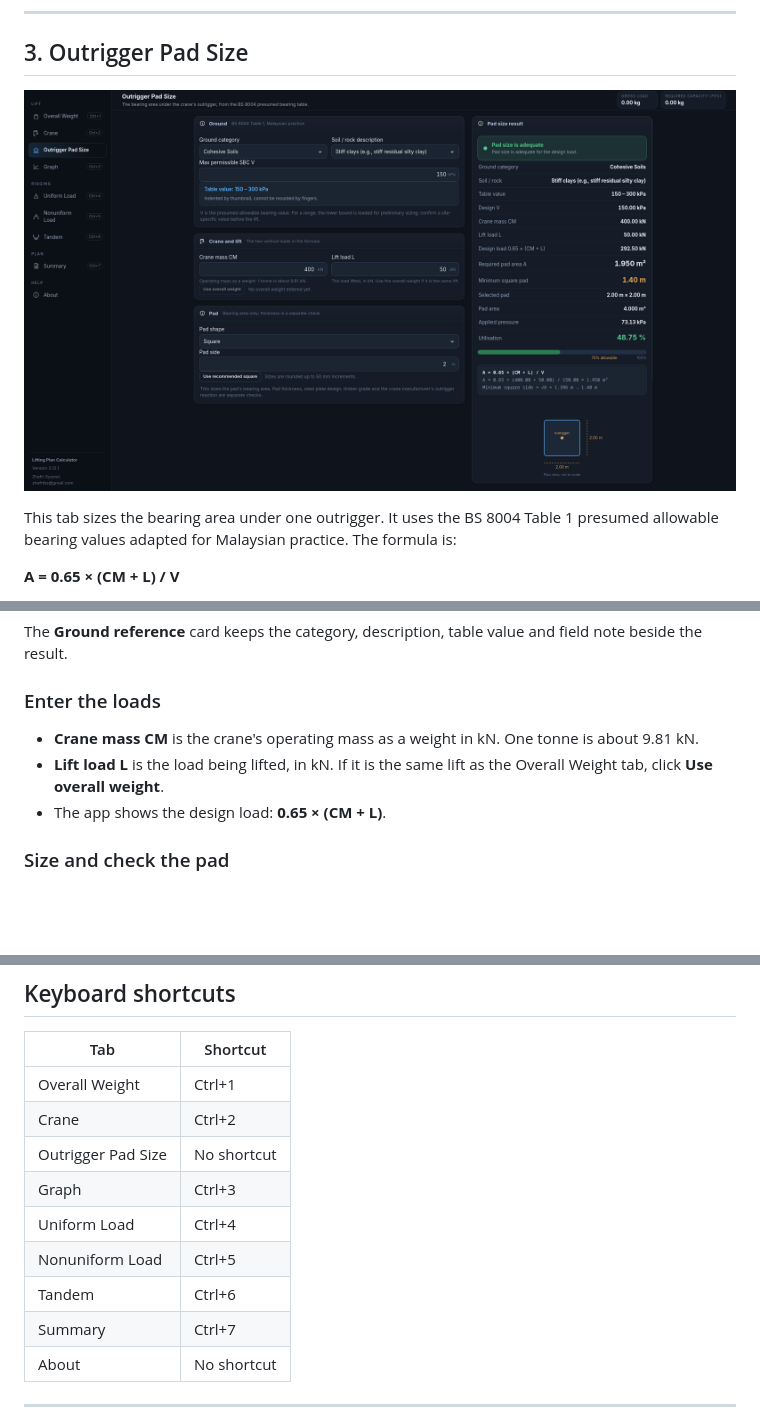
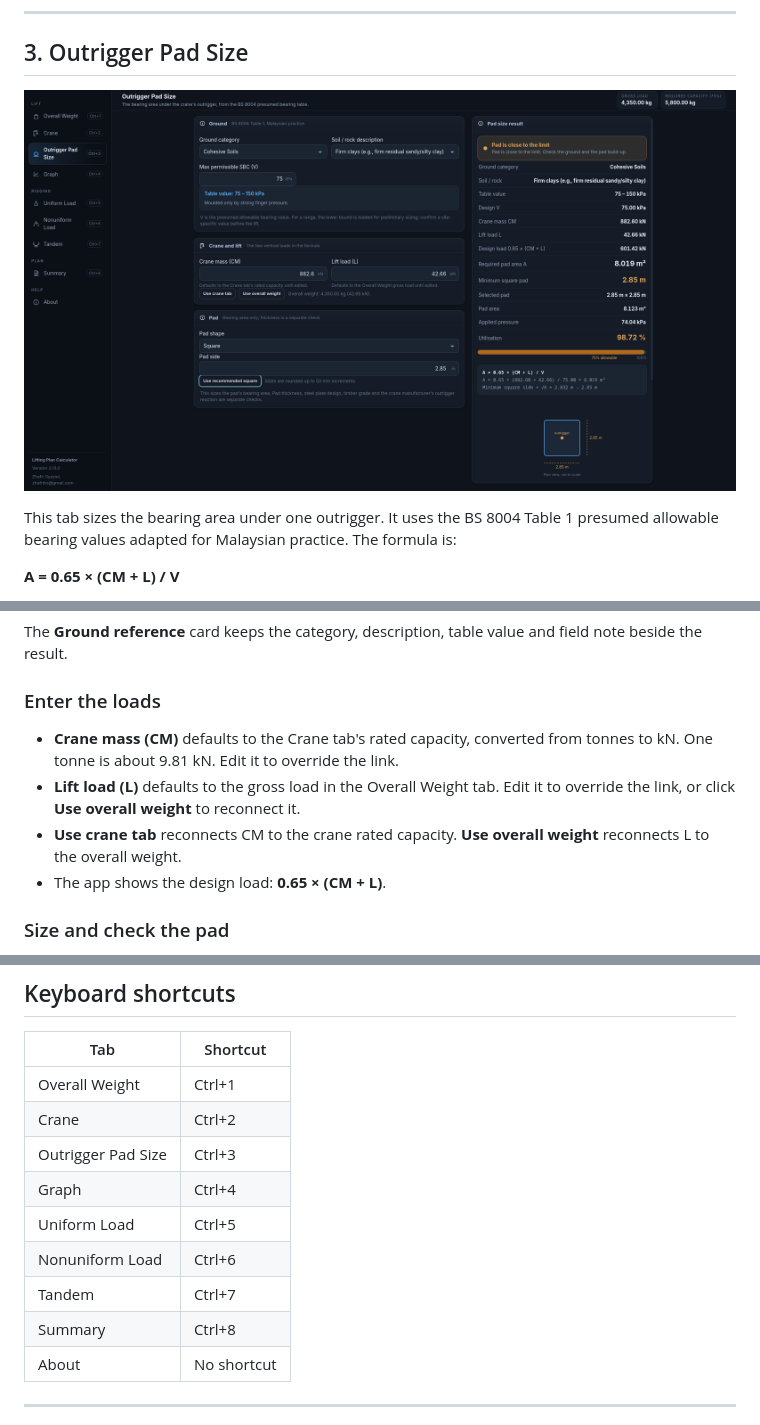
Before and after one commit to zhafribs/lifting-plan-calculator, a Markdown page: docs/tutorial.md, 3 parts joined by grey strips. Rendered like a GitHub page; pictures changed too: docs/screenshots/11-outrigger.png; blank space fills up the shorter version.

```diff
--- a/docs/tutorial.md
+++ b/docs/tutorial.md
@@ -168,8 +168,9 @@ The **Ground reference** card keeps the category, description, table value and f
 
 ### Enter the loads
 
-- **Crane mass CM** is the crane's operating mass as a weight in kN. One tonne is about 9.81 kN.
-- **Lift load L** is the load being lifted, in kN. If it is the same lift as the Overall Weight tab, click **Use overall weight**.
+- **Crane mass (CM)** defaults to the Crane tab's rated capacity, converted from tonnes to kN. One tonne is about 9.81 kN. Edit it to override the link.
+- **Lift load (L)** defaults to the gross load in the Overall Weight tab. Edit it to override the link, or click **Use overall weight** to reconnect it.
+- **Use crane tab** reconnects CM to the crane rated capacity. **Use overall weight** reconnects L to the overall weight.
 - The app shows the design load: **0.65 × (CM + L)**.
 
 ### Size and check the pad
@@ -359,12 +360,12 @@ The app does not store plans between launches. Use **Save as HTML** or **Save as
 | --- | --- |
 | Overall Weight | Ctrl+1 |
 | Crane | Ctrl+2 |
-| Outrigger Pad Size | No shortcut |
-| Graph | Ctrl+3 |
-| Uniform Load | Ctrl+4 |
-| Nonuniform Load | Ctrl+5 |
-| Tandem | Ctrl+6 |
-| Summary | Ctrl+7 |
+| Outrigger Pad Size | Ctrl+3 |
+| Graph | Ctrl+4 |
+| Uniform Load | Ctrl+5 |
+| Nonuniform Load | Ctrl+6 |
+| Tandem | Ctrl+7 |
+| Summary | Ctrl+8 |
 | About | No shortcut |
 
 ---
```
Also changed, not shown: CHANGELOG.md (+14 -0 lines), README.md (+18 -3 lines), docs/releases/v2.13.1.md (added, +52 -0 lines), 8 other files.
